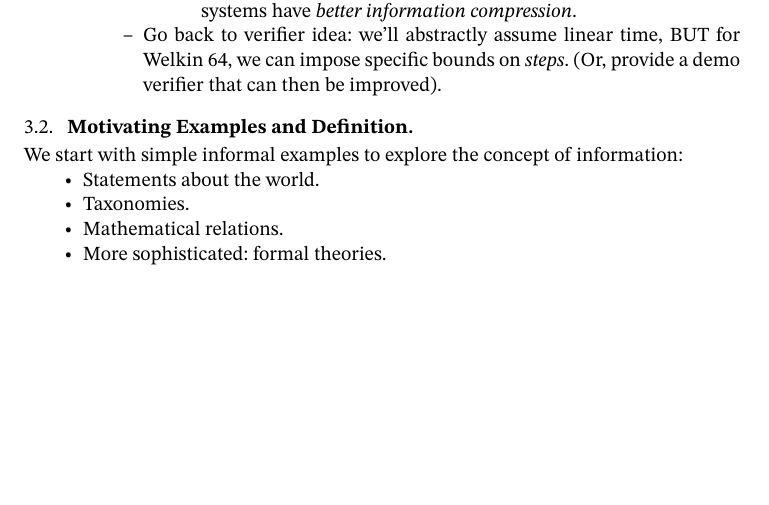
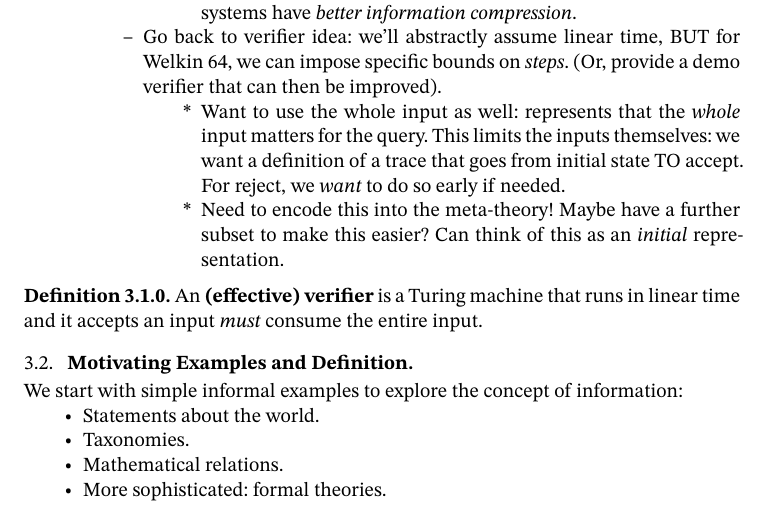
Before and after one commit to oscar-bender-stone/honors-thesis, a Typst document (source/0_index.typ, which reads source/3_information_systems.typ): part of page 6 of 8, cut so that both start at the same text, the shorter picture padded with empty space. Compiled offline with Typst 0.15.

Commit message:
Added back notion of explicit TM (as an effective verifier)

```diff
--- a/source/3_information_systems.typ
+++ b/source/3_information_systems.typ
@@ -54,6 +54,19 @@ systems.
   - Go back to verifier idea: we'll abstractly assume linear time, BUT for
     Welkin 64, we can impose specific bounds on _steps_. (Or, provide a demo
     verifier that can then be improved).
+
+    - Want to use the whole input as well: represents that the _whole_ input
+      matters for the query. This limits the inputs themselves: we want a
+      definition of a trace that goes from initial state TO accept. For reject,
+      we _want_ to do so early if needed.
+
+    - Need to encode this into the meta-theory! Maybe have a further subset to
+      make this easier? Can think of this as an _initial_ representation.
+
+#definition[
+  An * (effective) verifier* is a Turing machine that runs in linear time and it
+  accepts an input _must_ consume the entire input.
+]
 
 == Motivating Examples and Definition
 
```
Also changed, not shown: document/thesis.pdf.
